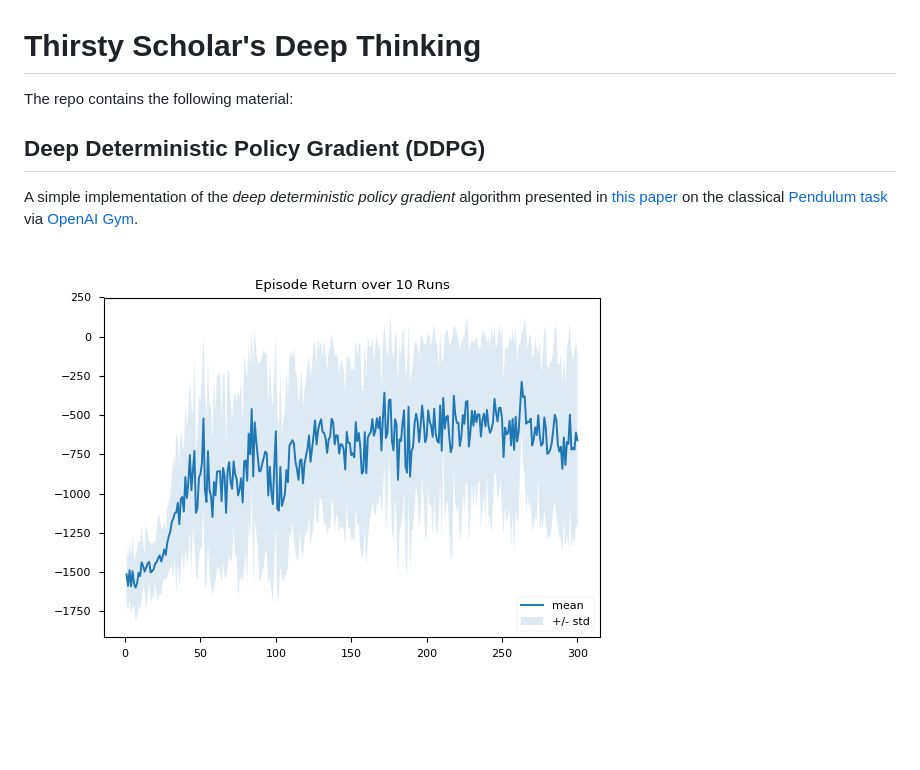
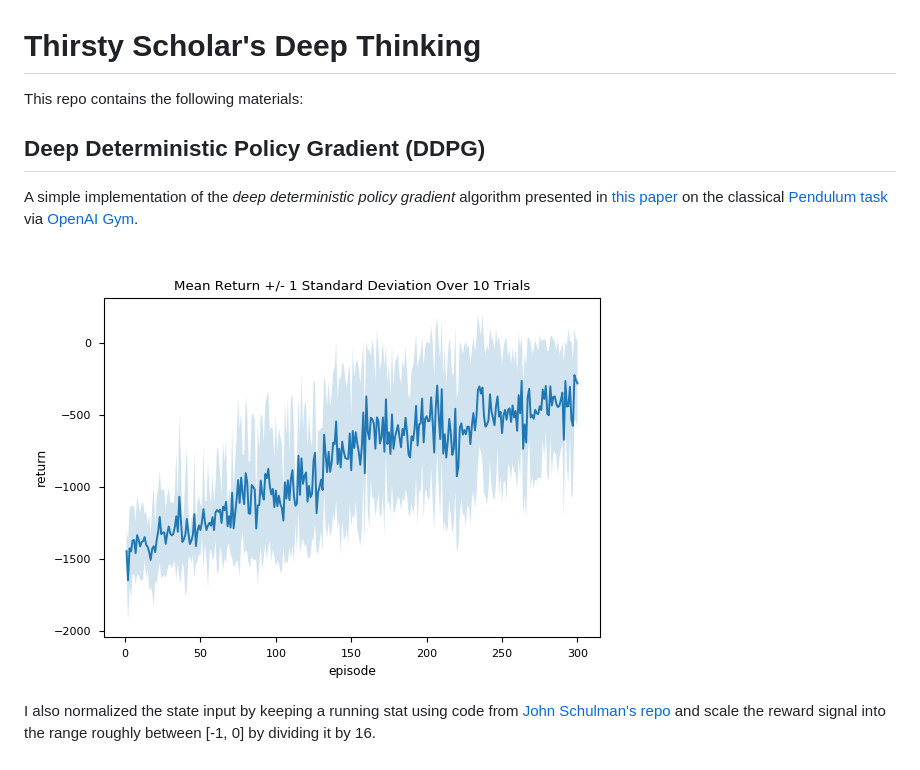
Before and after one commit to ParsonsZeng/ThirstyScholar.github.io, a Markdown page: README.md, the part around the change. GitHub-like rendering; pictures changed too: DDPG/ddpg_pendulum_result.png; blank space fills up the shorter version.

Commit message:
normalize

```diff
--- a/README.md
+++ b/README.md
@@ -2,7 +2,7 @@
 
 
 
-The repo contains the following material:
+This repo contains the following materials:
 
 
 
@@ -11,3 +11,5 @@ The repo contains the following material:
 A simple implementation of the *deep deterministic policy gradient* algorithm presented in [this paper](https://arxiv.org/pdf/1509.02971.pdf) on the classical [Pendulum task](https://github.com/openai/gym/wiki/Pendulum-v0) via [OpenAI Gym](https://gym.openai.com).
 
 ![ddpg_pendulum_result](DDPG/ddpg_pendulum_result.png)
+
+I also normalized the state input by keeping a running stat using code from [John Schulman's repo](https://github.com/joschu/modular_rl/blob/master/modular_rl/running_stat.py) and scale the reward signal into the range roughly between [-1, 0] by dividing it by 16.
```
Also changed, not shown: 2 other files.
